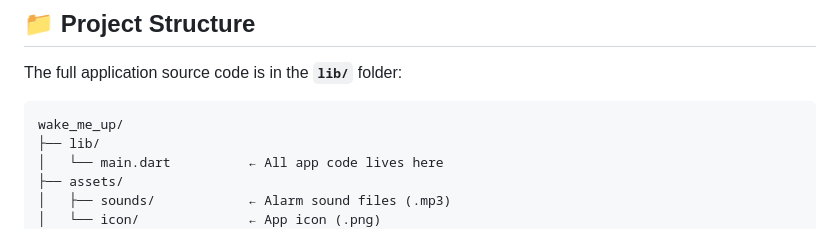
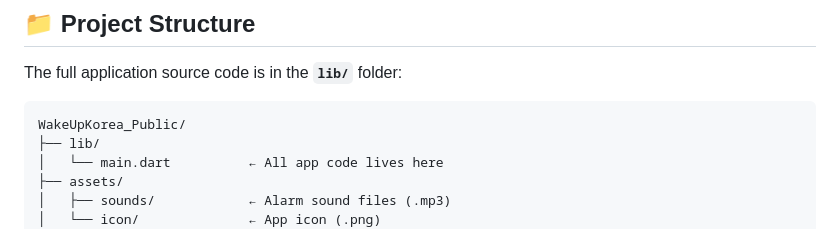
Before and after one commit to WDNa04/WakeUpKorea_Public, a Markdown page: README.md, the part around the change. Drawn GitHub-style.

````diff
--- a/README.md
+++ b/README.md
@@ -93,7 +93,7 @@ Distance ≤ alarm threshold → triggers full screen alarm
 The full application source code is in the **`lib/`** folder:
 
 ```
-wake_me_up/
+WakeUpKorea_Public/
 ├── lib/
 │   └── main.dart          ← All app code lives here
 ├── assets/
````
